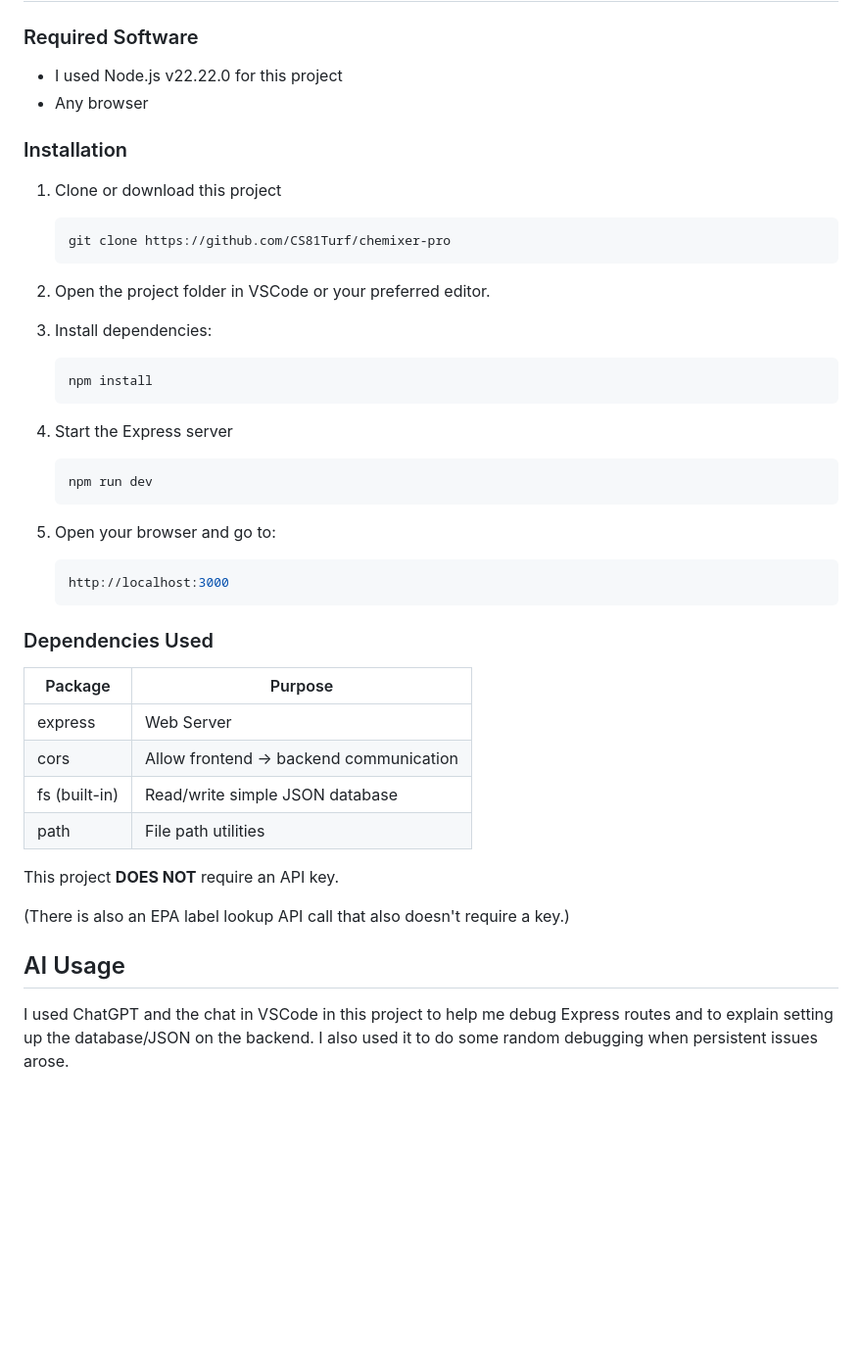
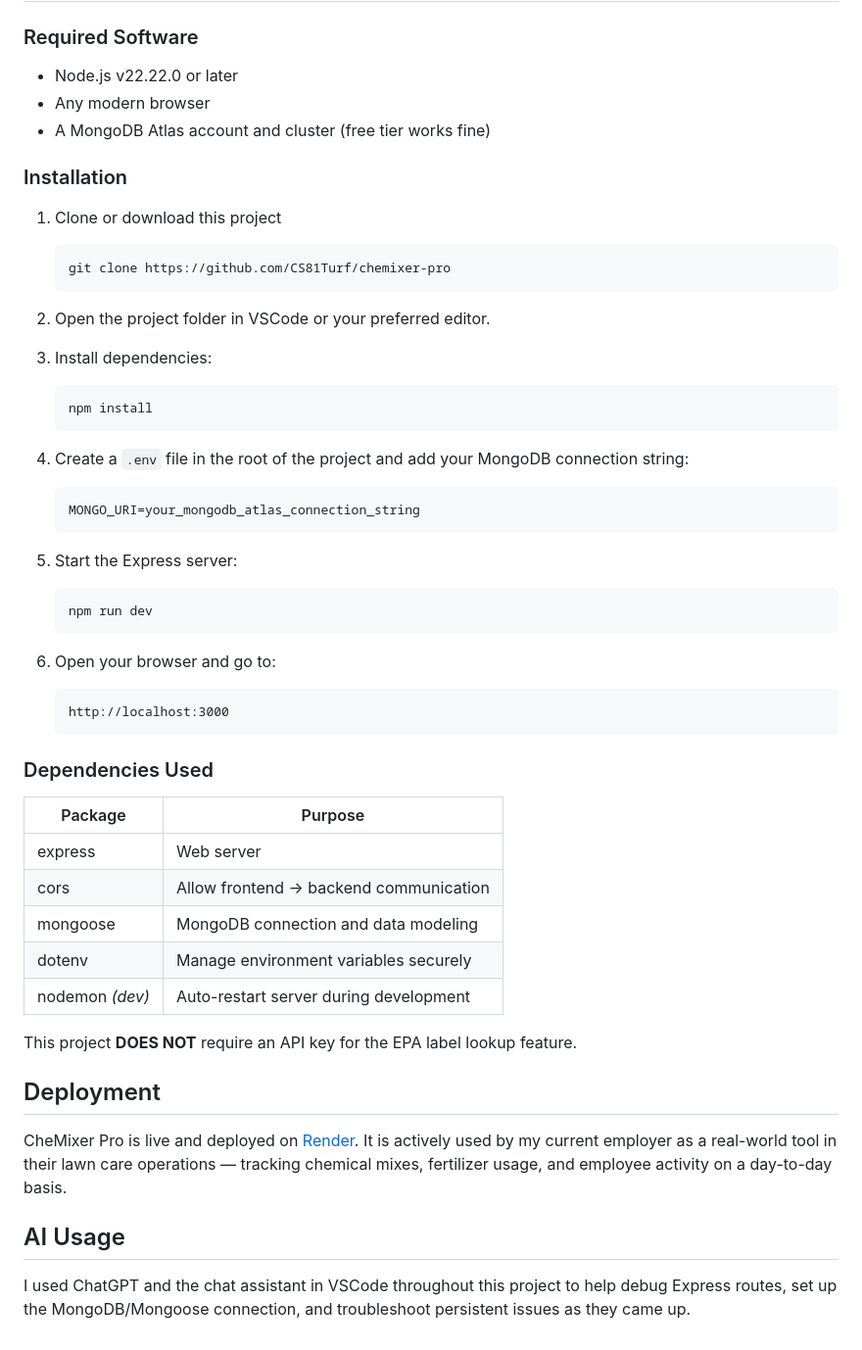
Before and after one commit to CS81Turf/chemixer-pro, a Markdown page: README.md, the part around one of its changes. Shown at 98% size. Drawn GitHub-style; blank space fills up the shorter version.

````diff
--- a/README.md
+++ b/README.md
@@ -32,8 +45,9 @@ A `calculateMix()` function takes multiple inputs(spray rate, water volume, trea
 
 ### Required Software
 
-- I used Node.js v22.22.0 for this project
-- Any browser
+- Node.js v22.22.0 or later
+- Any modern browser
+- A MongoDB Atlas account and cluster (free tier works fine)
 
 ### Installation
 
@@ -44,21 +58,28 @@ A `calculateMix()` function takes multiple inputs(spray rate, water volume, trea
    ```
 
 2. Open the project folder in VSCode or your preferred editor.
+
 3. Install dependencies:
 
    ```bash
    npm install
    ```
 
-4. Start the Express server
+4. Create a `.env` file in the root of the project and add your MongoDB connection string:
 
-    ```bash
-    npm run dev
-    ```
+   ```
+   MONGO_URI=your_mongodb_atlas_connection_string
+   ```
 
-5. Open your browser and go to:
+5. Start the Express server:
 
    ```bash
+   npm run dev
+   ```
+
+6. Open your browser and go to:
+
+   ```
    http://localhost:3000
    ```
 
@@ -66,15 +87,18 @@ A `calculateMix()` function takes multiple inputs(spray rate, water volume, trea
 
 | Package | Purpose |
 |---------|---------|
-| express | Web Server |
-| cors    | Allow frontend -> backend communication |
-| fs (built-in) | Read/write simple JSON database |
-| path | File path utilities |
+| express | Web server |
+| cors | Allow frontend → backend communication |
+| mongoose | MongoDB connection and data modeling |
+| dotenv | Manage environment variables securely |
+| nodemon *(dev)* | Auto-restart server during development |
 
-This project **DOES NOT** require an API key.
+This project **DOES NOT** require an API key for the EPA label lookup feature.
 
-(There is also an EPA label lookup API call that also doesn't require a key.)
+## Deployment
+
+CheMixer Pro is live and deployed on [Render](https://render.com). It is actively used by my current employer as a real-world tool in their lawn care operations — tracking chemical mixes, fertilizer usage, and employee activity on a day-to-day basis.
 
 ## AI Usage
 
-I used ChatGPT and the chat in VSCode in this project to help me debug Express routes and to explain setting up the database/JSON on the backend. I also used it to do some random debugging when persistent issues arose.
+I used ChatGPT and the chat assistant in VSCode throughout this project to help debug Express routes, set up the MongoDB/Mongoose connection, and troubleshoot persistent issues as they came up.
````
Also changed, not shown: other parts of README.md (+30 -17 lines), images/Screenshot1.png, images/Screenshot2.png, images/Screenshot3.png, images/Screenshot4.png (added).
